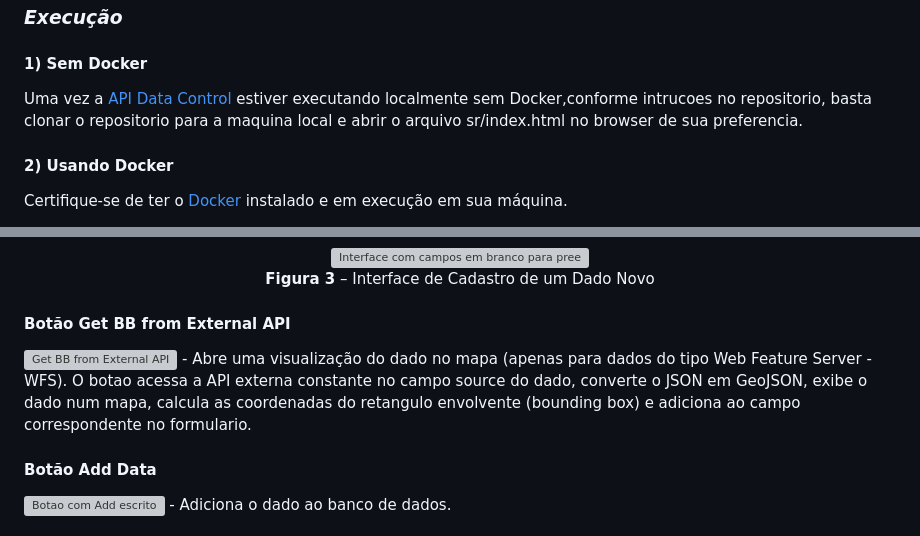
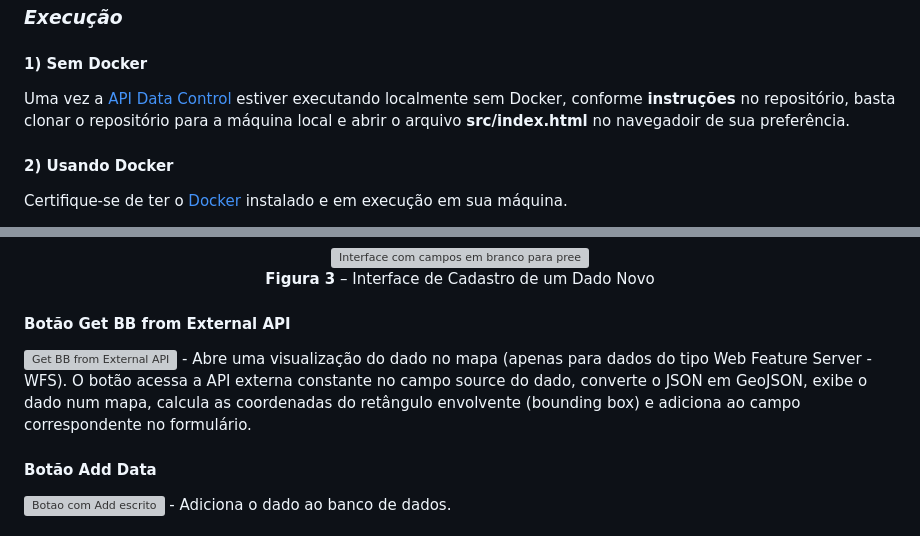
Before and after one commit to gustavopierre/data_control_frontend, a Markdown page: README.md, 2 parts joined by grey strips. Rendered like a GitHub page; grey boxes are pictures that could not be loaded.

Commit message:
README.md was updated

```diff
--- a/README.md
+++ b/README.md
@@ -36,7 +36,7 @@ O Frontend Data Control é o frontend da aplicação de controle dos dados usado
 
 ### *Execução*
 #### 1) Sem Docker
-Uma vez a [API Data Control](https://github.com/gustavopierre/data_control_API) estiver executando localmente sem Docker,conforme intrucoes no repositorio, basta clonar o repositorio para a maquina local e abrir o arquivo sr/index.html no browser de sua preferencia.
+Uma vez a [API Data Control](https://github.com/gustavopierre/data_control_API) estiver executando localmente sem Docker, conforme **instruções** no repositório, basta clonar o repositório para a máquina local e abrir o arquivo **src/index.html** no navegadoir de sua preferência.
 
 #### 2) Usando Docker
 
@@ -105,7 +105,7 @@ Para acessar o frontend, basta abrir o [http://localhost:8080/](http://localhost
 
 #### Botão Get BB from External API
 <img src="src\img\getBBfromexternalAPIButton.jpg" alt="Get BB from External API"/>
-- Abre uma visualização do dado no mapa (apenas para dados do tipo Web Feature Server - WFS). O botao acessa a API externa constante no campo source do dado, converte o JSON em GeoJSON, exibe o dado num mapa, calcula as coordenadas do retangulo envolvente (bounding box) e adiciona ao campo correspondente no formulario.
+- Abre uma visualização do dado no mapa (apenas para dados do tipo Web Feature Server - WFS). O botão acessa a API externa constante no campo source do dado, converte o JSON em GeoJSON, exibe o dado num mapa, calcula as coordenadas do retângulo envolvente (bounding box) e adiciona ao campo correspondente no formulário.
 
 #### Botão Add Data
 <img src="src\img\AddButton.jpg" alt="Botao com Add escrito"/>
```
